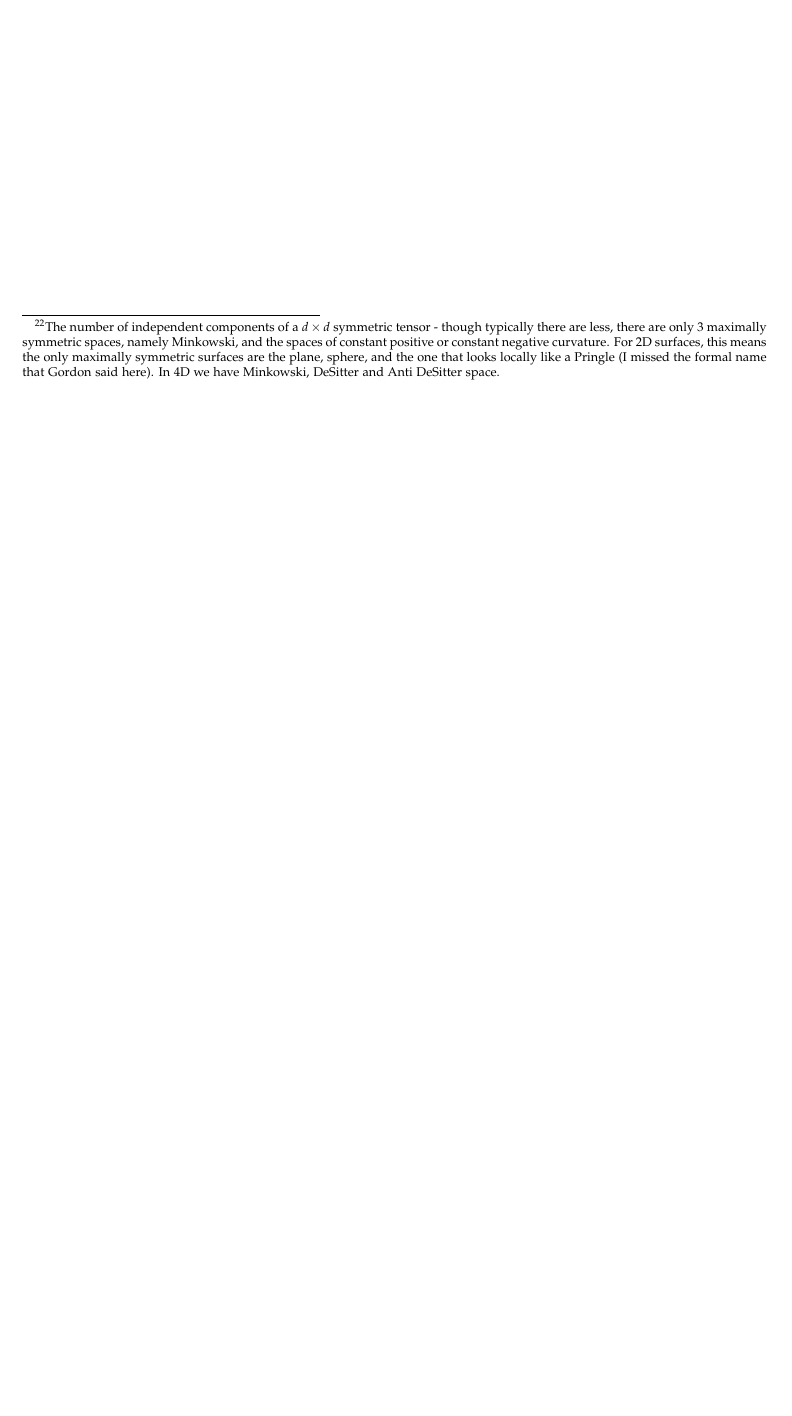
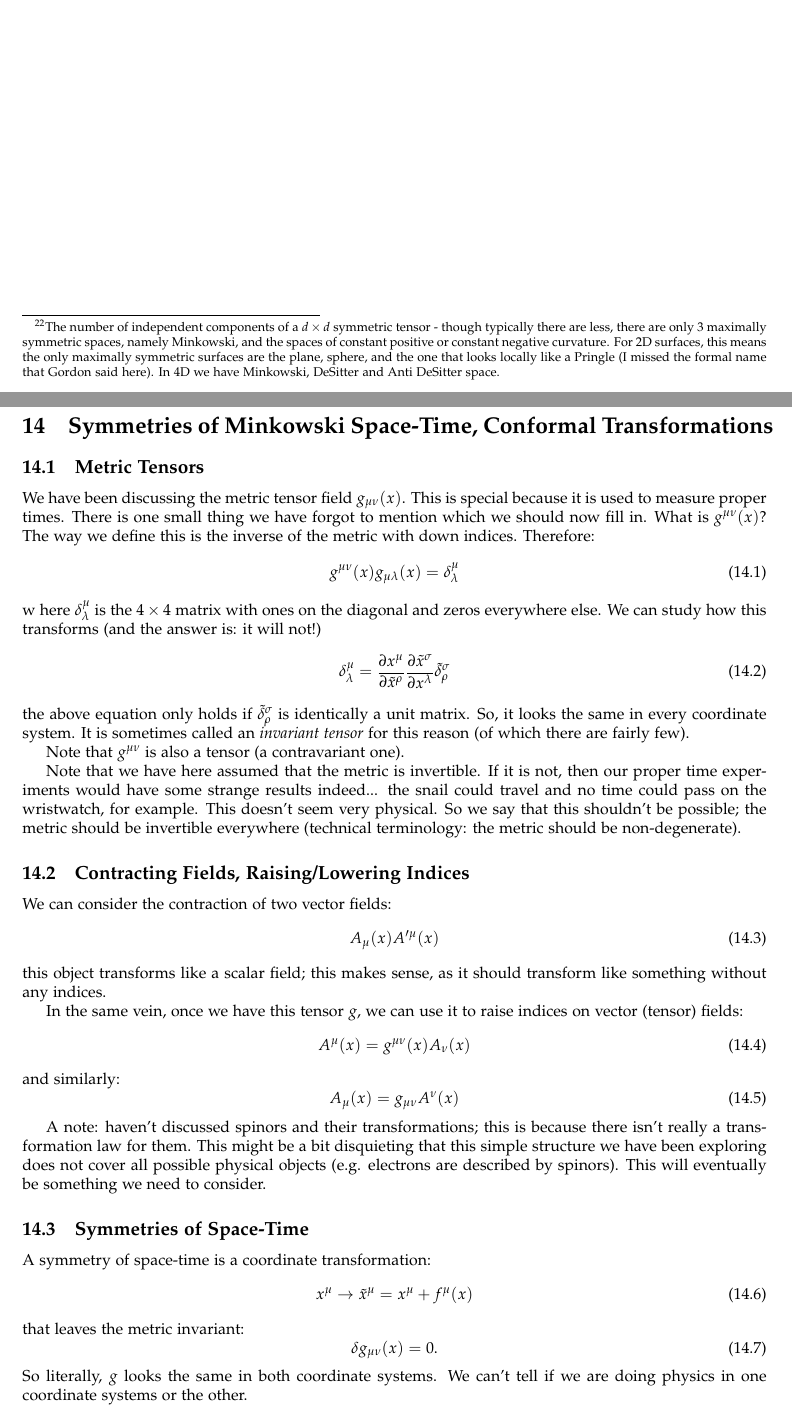
Before and after one commit to RioWeil/PHYS526-notes, a LaTeX document (p526-notes.tex, which reads Lectures/lec14.tex): part of page 53 of 53 before the commit and two parts of pages 53 and 54 of 56 after it, the two joined at a grey line, cut so that both start at the same text, the shorter picture padded with empty space. The pictures show the PDF file p526-notes.pdf that the author committed with the source.

Commit message:
Add lec14

```diff
--- /dev/null
+++ b/Lectures/lec14.tex
@@ -0,0 +1,44 @@
+\section{Symmetries of Minkowski Space-Time, Conformal Transformations}
+\subsection{Metric Tensors}
+We have been discussing the metric tensor field $g_{\mu\nu}(x)$. This is special because it is used to measure proper times. There is one small thing we have forgot to mention which we should now fill in. What is $g^{\mu\nu}(x)$? The way we define this is the inverse of the metric with down indices. Therefore:
+\begin{equation}
+    g^{\mu\nu}(x)g_{\mu\lambda}(x) = \delta^\mu_\lambda
+\end{equation}w
+here $\delta^\mu_\lambda$ is the $4 \times 4$ matrix with ones on the diagonal and zeros everywhere else. We can study how this transforms (and the answer is: it will not!)
+\begin{equation}
+    \delta^\mu_\lambda = \dpd{x^\mu}{\tilde{x}^\rho}\dpd{\tilde{x}^\sigma}{x^\lambda}\tilde{\delta}^\sigma_\rho
+\end{equation}
+the above equation only holds if $\tilde{\delta}^\sigma_\rho$ is identically a unit matrix. So, it looks the same in every coordinate system. It is sometimes called an \emph{invariant tensor} for this reason (of which there are fairly few).
+
+Note that $g^{\mu\nu}$ is also a tensor (a contravariant one).
+
+Note that we have here assumed that the metric is invertible. If it is not, then our proper time experiments would have some strange results indeed... the snail could travel and no time could pass on the wristwatch, for example. This doesn't seem very physical. So we say that this shouldn't be possible; the metric should be invertible everywhere (technical terminology: the metric should be non-degenerate).
+
+\subsection{Contracting Fields, Raising/Lowering Indices}
+We can consider the contraction of two vector fields:
+\begin{equation}
+    A_\mu(x)A'^{\mu}(x)
+\end{equation}
+this object transforms like a scalar field; this makes sense, as it should transform like something without any indices.
+
+In the same vein, once we have this tensor $g$, we can use it to raise indices on vector (tensor) fields:
+\begin{equation}
+    A^\mu(x) = g^{\mu\nu}(x)A_\nu(x)
+\end{equation}
+and similarly:
+\begin{equation}
+    A_\mu(x) = g_{\mu\nu}A^{\nu}(x)
+\end{equation}
+
+A note: haven't discussed spinors and their transformations; this is because there isn't really a transformation law for them. This might be a bit disquieting that this simple structure we have been exploring does not cover all possible physical objects (e.g. electrons are described by spinors). This will eventually be something we need to consider.
+
+\subsection{Symmetries of Space-Time}
+A symmetry of space-time is a coordinate transformation:
+\begin{equation}
+    x^\mu \to \tilde{x}^\mu = x^\mu + f^\mu(x)
+\end{equation}
+that leaves the metric invariant:
+\begin{equation}
+    \delta g_{\mu\nu}(x) = 0.
+\end{equation}
+So literally, $g$ looks the same in both coordinate systems. We can't tell if we are doing physics in one coordinate systems or the other.
@@ -0,0 +51,2 @@
+\begin{equation}
+    \hat{f}^\lambda(x) \p_\lambda g_{\mu\nu}(x) + \p_\mu \hat{f}^\lambda(x) g_{\lambda\nu}(x) + \p_\nu \hat{f}^\lambda(x) g_{\mu\lambda}(x) = 0.
@@ -0,0 +73,28 @@
+    \p_\mu \hat{f}_\nu + \eta_\nu \hat{f}_\mu = 0.
+\end{equation}
+and we can start searching for our Killing vectors. Note that the above is a homogenous equation, which helps us with our search (we can look for solutions of zeroth order and linear order). They are:
+\begin{enumerate}
+    \item $\hat{f}_\mu = C_\mu$, constants (of which there are 4). These correspond to time and space translation symmetry.
+    \item $\hat{f}_\mu  = \omega_{\mu\nu}x^\nu$. We observe that this is indeed a solution with $\omega_{\mu\nu}$ anti-symmetric, so $\omega_{\mu\nu} = -\omega_{\nu\mu}$. These are the Lorentz transformations (in the broader sense); 3 spatial rotations and 3 Lorentz boosts.
+\end{enumerate}
+Higher order polynomials do not solve the equation; this is it! This is as many Killing vectors as a space-time can have (Minkowski space is maximally symmetric) - there are 10 total for $D = 4$.
+
+\subsection{Conformal Transformations}
+Under a conformal transformation, the rules change slightly (this is a slight extension of our concept of symmetry). This is important as there are some QFTs that have this kind of enhanced symmetry (not technically a symmetry of the space as we have defined it). Conformal transformations are coordinate transformations for which the metric transforms to something proportional to the metric:
+\begin{equation}
+    \delta g_{\mu\nu}(x) = \Omega(x) g_{\mu\nu}(x).
+\end{equation}
+This is the Conformal Killing equation. In Minkowski space, it looks like:
+\begin{equation}
+    \p_\mu \hat{f}_\nu(x) + \p_\nu \hat{f}_\mu (x) - \frac{2}{D}\eta_{\mu\nu}\p_\lambda \hat{f}^\lambda (x) = 0.
+\end{equation}
+Where $D$ is the dimension of the space. One can check that the Killing vectors for Minkowski space are divergence free, so the third term vanishes and (of course) we have that the original Killing equation is satisfied. How many additional solutions are there? Not too many. Again it is homogenous so we can try the same strategy of looking for polynomial solutions. We find the conformal Killing vectors:
+\begin{enumerate}
+    \item $\hat{f}_\mu  C_\mu$
+    \item $\hat{f}_\mu = \omega_{\mu\nu}x^\nu$ for $\omega$ antisymmetric.
+    \item $\hat{f}^\mu = \lambda x^\mu$. A scale transformation.
+    \item $\hat{f}^\mu = x^\mu x^\nu b_\nu - b^\mu \frac{x^\nu x_\nu}{2}$ where $b$ is some constant four-vector (of which there are four possible choices).
+\end{enumerate}
+In the above, we have $x$ with a lower index. It is defined as:
+\begin{equation}
+    x_\nu = \eta_{\mu\nu}x^\mu
@@ -0,0 +124,8 @@
+\begin{equation}
+    \eta_{\mu\nu} = \dpd{\tilde{x}^\rho}{x^\mu}\dpd{\tilde{x}^\sigma}{x^\mu}\eta_{\rho\sigma} = \Lambda^\rho_\mu \Lambda^\sigma_\nu \eta_{\rho\sigma}
+\end{equation}
+Lorentz transformations are the set of all $\Lambda$s which obey the above equation. We have been studying the infinitesimal ones. We know that:
+\begin{equation}
+    (\det \Lambda)^2 = 1
+\end{equation}
+and so:
```
Also changed, not shown: p526-notes.tex (+2 -0 lines), p526-notes.pdf, Lectures/lec14.tex (55 more changed lines).
